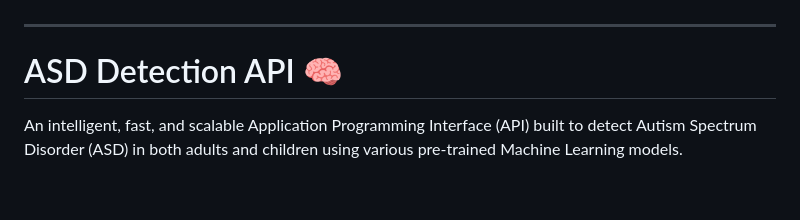
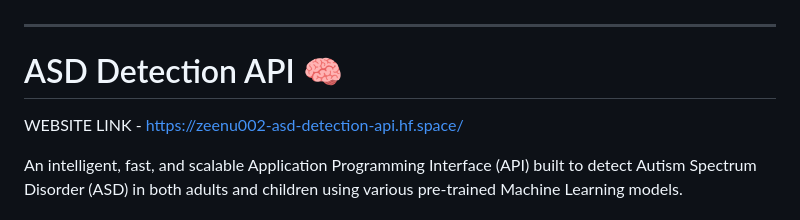
Before and after one commit to zeenutt769/-NeuroScreen, a Markdown page: README.md, the part around the change. GitHub-like rendering; blank space fills up the shorter version.

```diff
--- a/README.md
+++ b/README.md
@@ -1,6 +1,7 @@
 ---
 
 # ASD Detection API 🧠
+WEBSITE LINK - https://zeenu002-asd-detection-api.hf.space/
 
 An intelligent, fast, and scalable Application Programming Interface (API) built to detect Autism Spectrum Disorder (ASD) in both adults and children using various pre-trained Machine Learning models.
 
```
